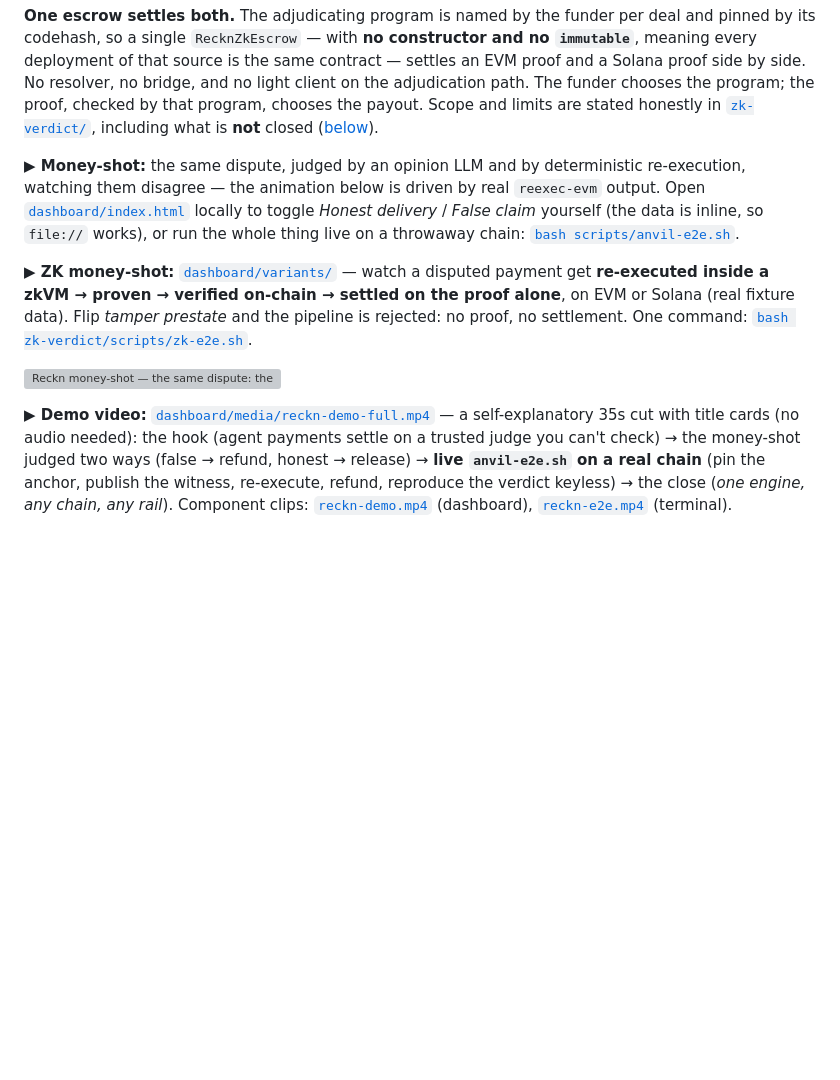
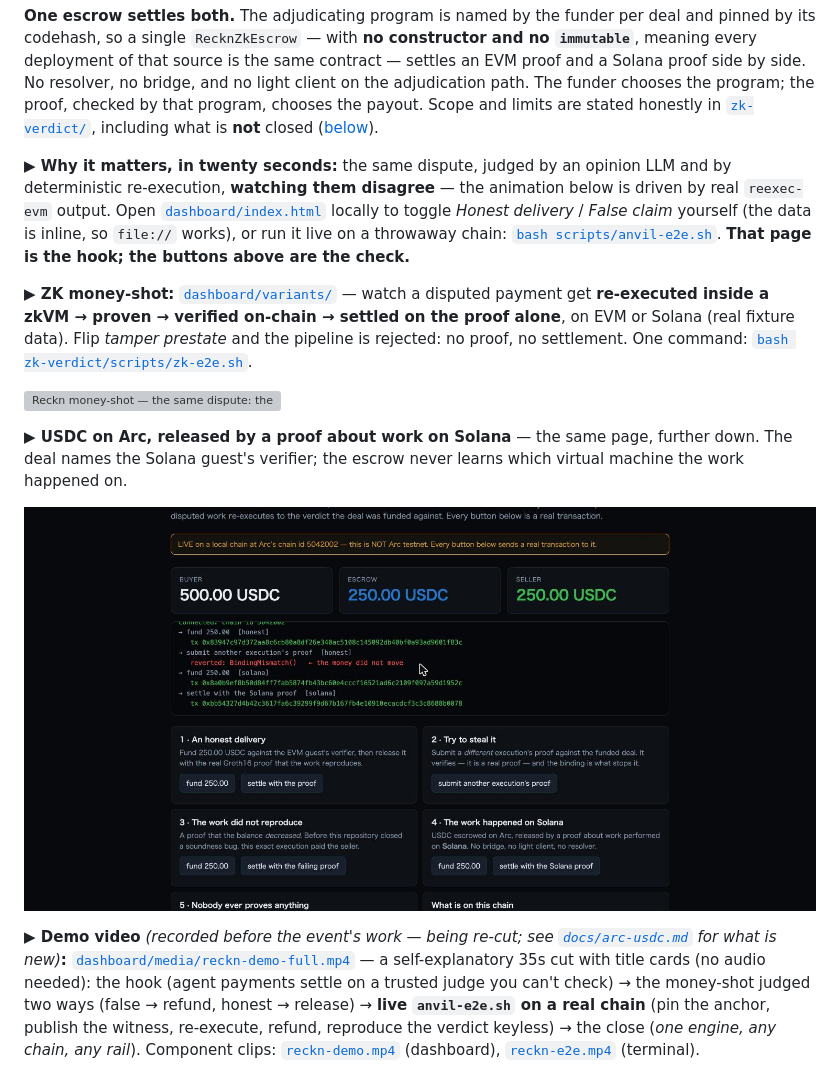
Before and after one commit to psyto/reckn, a Markdown page: README.md, the part around one of its changes. GitHub-like rendering; pictures changed too: dashboard/media/arc-demo-solana.jpg (added); blank space fills up the shorter version; grey boxes are pictures that could not be loaded.

```diff
--- a/README.md
+++ b/README.md
@@ -32,12 +60,13 @@ that program, chooses the payout. Scope and limits are stated honestly in
 [`zk-verdict/`](zk-verdict), including what is **not** closed
 ([below](#known-gaps-not-closed)).
 
-**▶ Money-shot:** the same dispute, judged by an opinion LLM and by deterministic
-re-execution, watching them disagree — the animation below is driven by real
-`reexec-evm` output. Open [`dashboard/index.html`](dashboard/index.html) locally to
-toggle *Honest delivery* / *False claim* yourself (the data is inline, so `file://`
-works), or run the whole thing live on a throwaway chain:
-[`bash scripts/anvil-e2e.sh`](#try-it-one-command).
+**▶ Why it matters, in twenty seconds:** the same dispute, judged by an opinion LLM
+and by deterministic re-execution, **watching them disagree** — the animation below is
+driven by real `reexec-evm` output. Open [`dashboard/index.html`](dashboard/index.html)
+locally to toggle *Honest delivery* / *False claim* yourself (the data is inline, so
+`file://` works), or run it live on a throwaway chain:
+[`bash scripts/anvil-e2e.sh`](#try-it-one-command). **That page is the hook; the
+buttons above are the check.**
 
 **▶ ZK money-shot:** [`dashboard/variants/`](dashboard/variants) — watch a disputed
 payment get **re-executed inside a zkVM → proven → verified on-chain
@@ -47,7 +76,15 @@ prestate* and the pipeline is rejected: no proof, no settlement. One command:
 
 ![Reckn money-shot — the same dispute: the opinion judge reads the seller's claim and approves; re-execution replays the actual plan, sees the real output, and refunds the buyer.](dashboard/media/reckn-moneyshot.gif)
 
-**▶ Demo video:** [`dashboard/media/reckn-demo-full.mp4`](dashboard/media/reckn-demo-full.mp4)
+**▶ USDC on Arc, released by a proof about work on Solana** — the same page, further
+down. The deal names the Solana guest's verifier; the escrow never learns which
+virtual machine the work happened on.
+
+![The Arc demo again: the Solana deal funded and settled with the Solana proof, the seller tile at 250.00 USDC.](dashboard/media/arc-demo-solana.jpg)
+
+**▶ Demo video** *(recorded before the event's work — being re-cut; see
+[`docs/arc-usdc.md`](docs/arc-usdc.md) for what is new)***:**
+[`dashboard/media/reckn-demo-full.mp4`](dashboard/media/reckn-demo-full.mp4)
 — a self-explanatory 35s cut with title cards (no audio needed): the hook (agent
 payments settle on a trusted judge you can't check) → the money-shot judged two ways
 (false → refund, honest → release) → **live `anvil-e2e.sh` on a real chain** (pin the
```
Also changed, not shown: other parts of README.md (+28 -0 lines), SUBMISSION.md (+29 -0 lines), dashboard/media/arc-demo-steal.jpg (added), 2 other files.
